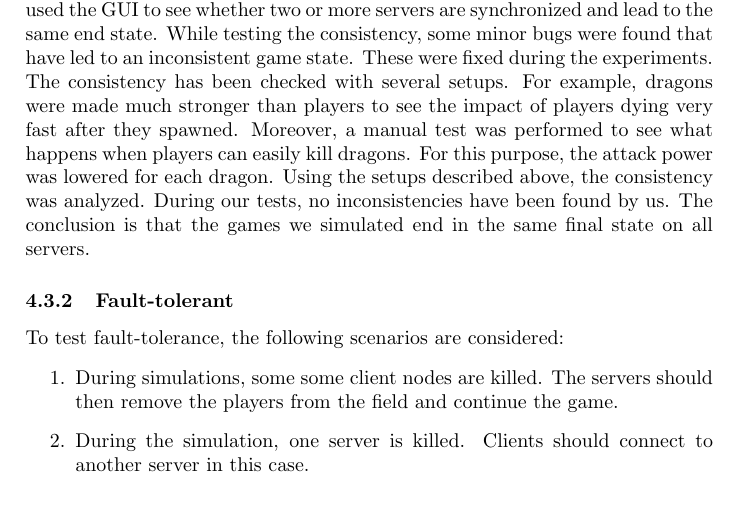
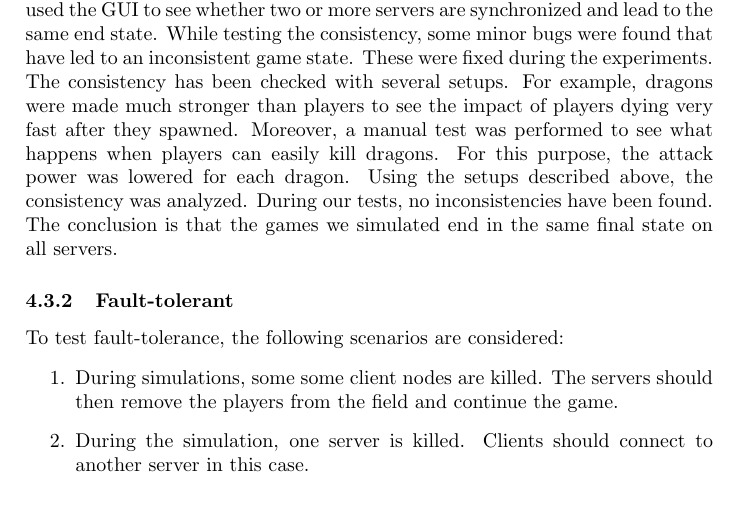
Before and after one commit to lfdversluis/FDDG, a LaTeX document (report/report.tex, which reads report/experiments.tex): part of page 7 of 10, cut so that both start at the same text. Compiled offline with pdfLaTeX.

Commit message:
Removed "by us"

```diff
--- a/report/experiments.tex
+++ b/report/experiments.tex
@@ -60,7 +60,7 @@ A simulation file has been created, containing information about all events duri
 		While testing the consistency, some minor bugs were found that have led to an inconsistent game state. These were fixed during the experiments.
 		The consistency has been checked with several setups. For example, dragons were made much stronger than players to see the impact of players dying very fast after they spawned.
 		Moreover, a manual test was performed to see what happens when players can easily kill dragons. For this purpose, the attack power was lowered for each dragon.
-		Using the setups described above, the consistency was analyzed. During our tests, no inconsistencies have been found by us. The conclusion is that the games we simulated end in the same final state on all servers.
+		Using the setups described above, the consistency was analyzed. During our tests, no inconsistencies have been found. The conclusion is that the games we simulated end in the same final state on all servers.
 
 	\subsubsection{Fault-tolerant}
 	\label{subsubsec:fault-tolerant}
```
